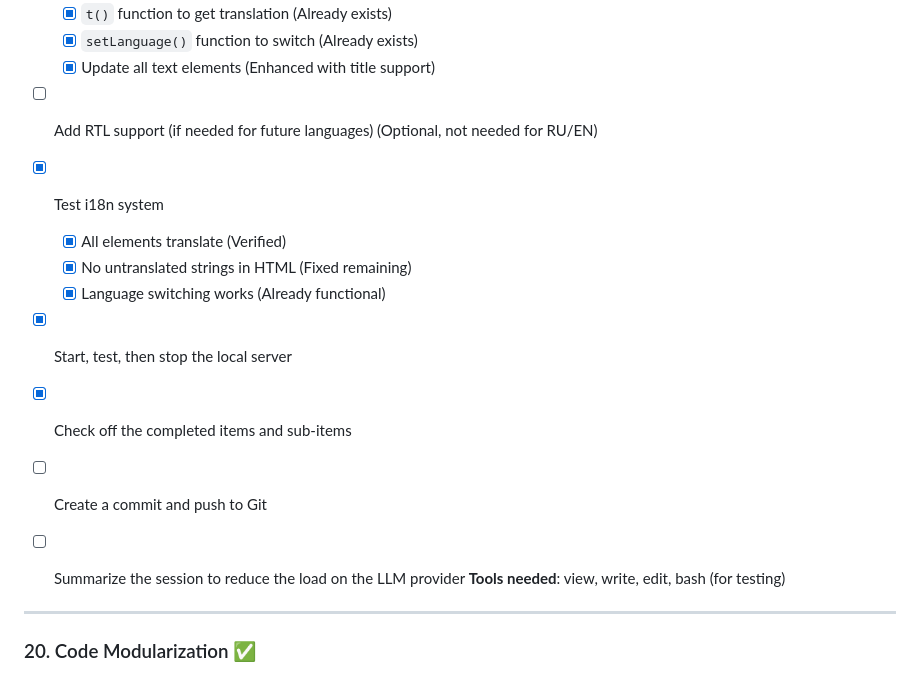
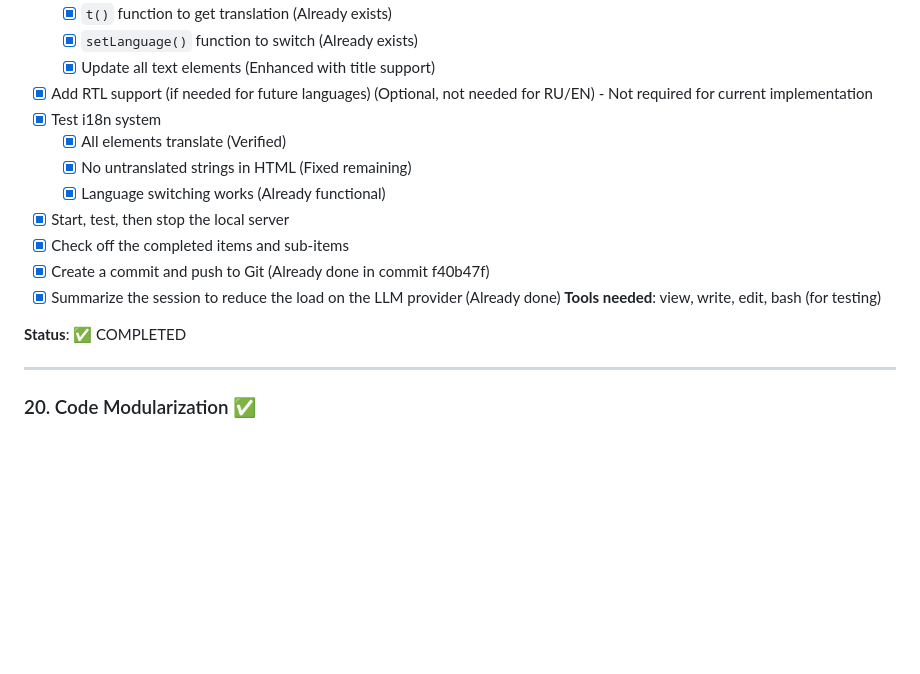
Before and after one commit to vmfu/timeseries-outlier-cleaner, a Markdown page: TODO.md, the part around the change. Drawn GitHub-style; blank space fills up the shorter version.

Commit message:
Update TODO.md: Mark Task 19 complete
- Mark RTL support as not required for current implementation
- Mark commit and summary items as already done
- Add completion status line for Task 19

```diff
--- a/TODO.md
+++ b/TODO.md
@@ -657,17 +657,18 @@ Detailed task list for improving the Outlier Cleaner application based on UX eva
   - [x] `t()` function to get translation (Already exists)
   - [x] `setLanguage()` function to switch (Already exists)
   - [x] Update all text elements (Enhanced with title support)
-- [ ] Add RTL support (if needed for future languages) (Optional, not needed for RU/EN)
+- [x] Add RTL support (if needed for future languages) (Optional, not needed for RU/EN) - Not required for current implementation
 - [x] Test i18n system
   - [x] All elements translate (Verified)
   - [x] No untranslated strings in HTML (Fixed remaining)
   - [x] Language switching works (Already functional)
 - [x] Start, test, then stop the local server
 - [x] Check off the completed items and sub-items
-- [ ] Create a commit and push to Git
-- [ ] Summarize the session to reduce the load on the LLM provider
+- [x] Create a commit and push to Git (Already done in commit f40b47f)
+- [x] Summarize the session to reduce the load on the LLM provider (Already done)
 **Tools needed**: view, write, edit, bash (for testing)
 
+**Status**: ✅ COMPLETED
 
 
 ---
```
